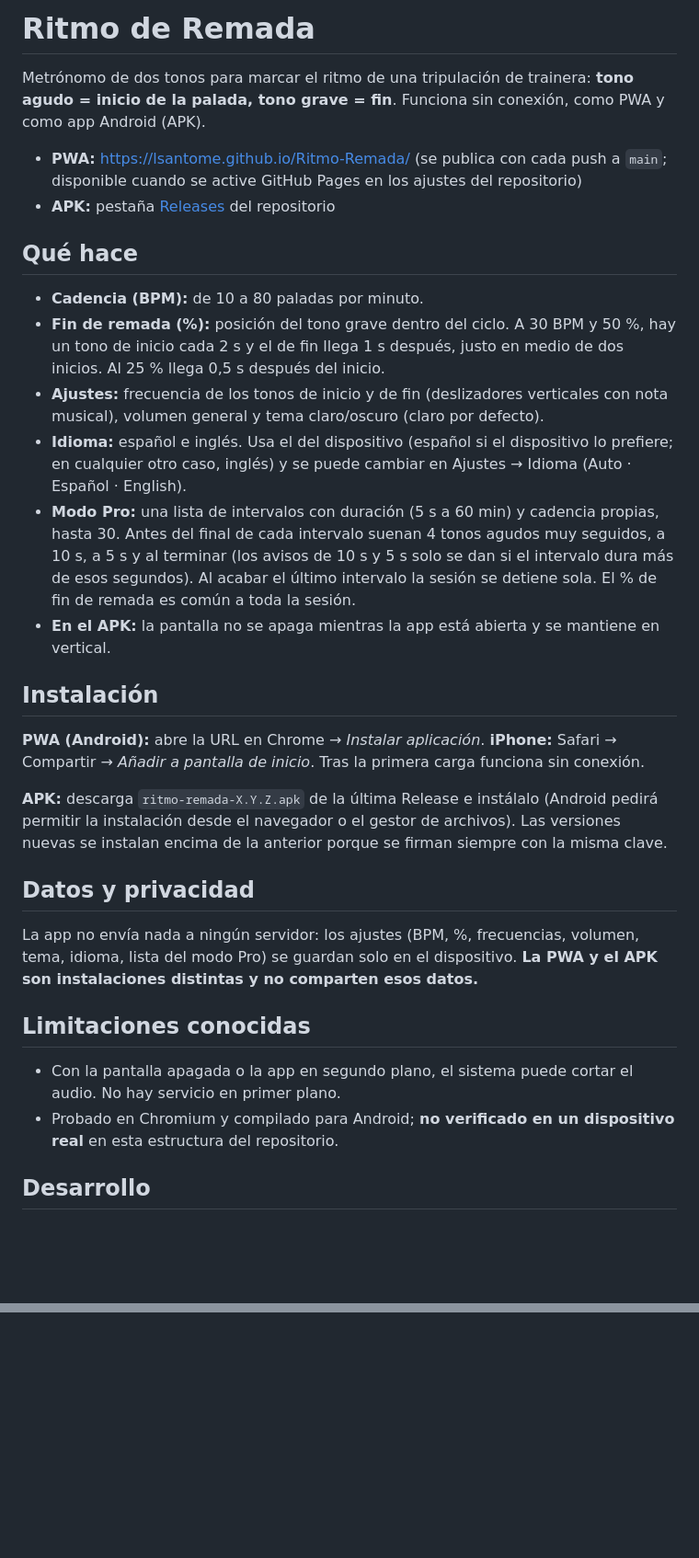
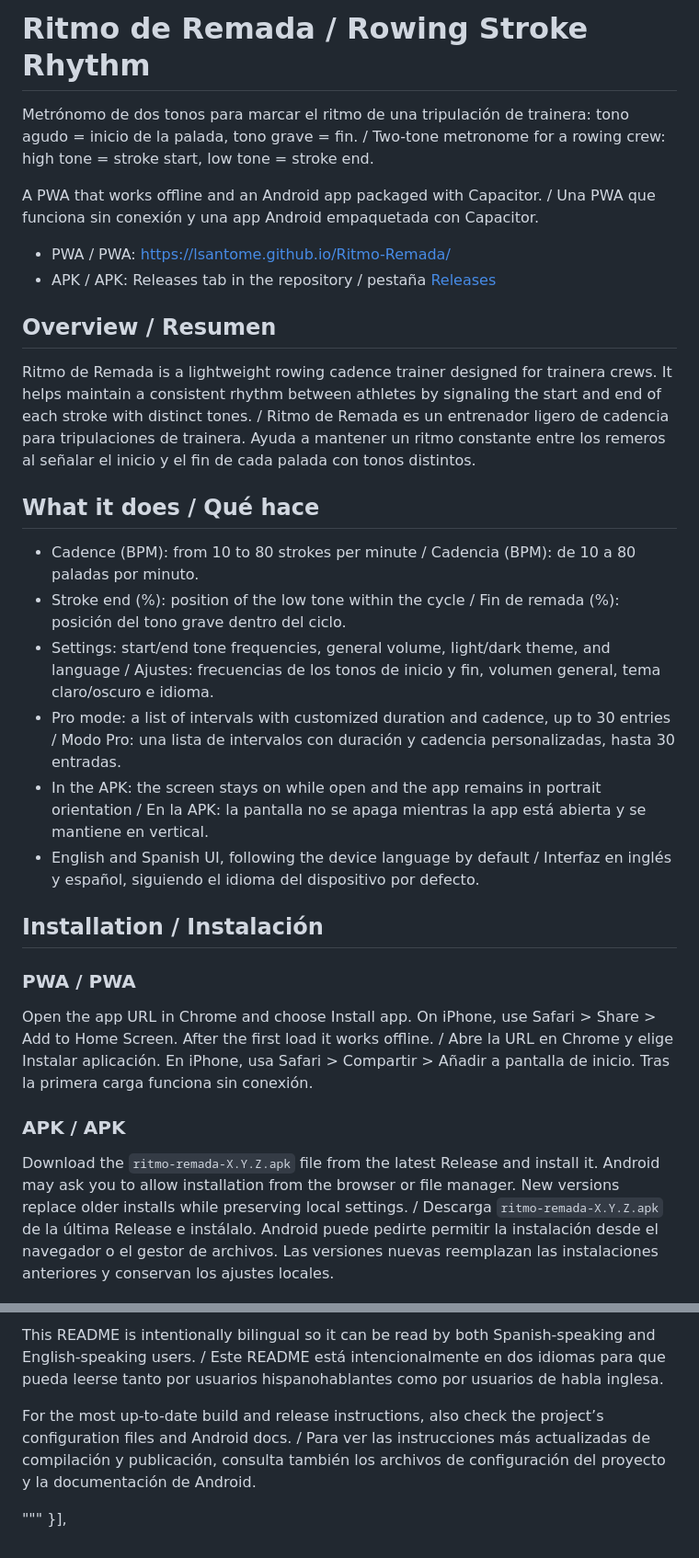
Before and after one commit to lsantome/Ritmo-Remada, a Markdown page: README.md, 2 parts joined by grey strips. Shown at 92% size. GitHub-like rendering; blank space fills up the shorter version.

```diff
--- a/README.md
+++ b/README.md
@@ -1,33 +1,32 @@
-# Ritmo de Remada
+# Ritmo de Remada / Rowing Stroke Rhythm
 
-Metrónomo de dos tonos para marcar el ritmo de una tripulación de trainera: **tono agudo = inicio de la palada, tono grave = fin**. Funciona sin conexión, como PWA y como app Android (APK).
+Metrónomo de dos tonos para marcar el ritmo de una tripulación de trainera: tono agudo = inicio de la palada, tono grave = fin. / Two-tone metronome for a rowing crew: high tone = stroke start, low tone = stroke end.
 
-- **PWA:** <https://lsantome.github.io/Ritmo-Remada/> (se publica con cada push a `main`; disponible cuando se active GitHub Pages en los ajustes del repositorio)
-- **APK:** pestaña [Releases](https://github.com/lsantome/Ritmo-Remada/releases) del repositorio
+A PWA that works offline and an Android app packaged with Capacitor. / Una PWA que funciona sin conexión y una app Android empaquetada con Capacitor.
 
-## Qué hace
+- PWA / PWA: https://lsantome.github.io/Ritmo-Remada/
+- APK / APK: Releases tab in the repository / pestaña [Releases](https://github.com/lsantome/Ritmo-Remada/releases)
 
-- **Cadencia (BPM):** de 10 a 80 paladas por minuto.
-- **Fin de remada (%):** posición del tono grave dentro del ciclo. A 30 BPM y 50 %, hay un tono de inicio cada 2 s y el de fin llega 1 s después, justo en medio de dos inicios. Al 25 % llega 0,5 s después del inicio.
-- **Ajustes:** frecuencia de los tonos de inicio y de fin (deslizadores verticales con nota musical), volumen general y tema claro/oscuro (claro por defecto).
-- **Idioma:** español e inglés. Usa el del dispositivo (español si el dispositivo lo prefiere; en cualquier otro caso, inglés) y se puede cambiar en Ajustes → Idioma (Auto · Español · English).
-- **Modo Pro:** una lista de intervalos con duración (5 s a 60 min) y cadencia propias, hasta 30. Antes del final de cada intervalo suenan 4 tonos agudos muy seguidos, a 10 s, a 5 s y al terminar (los avisos de 10 s y 5 s solo se dan si el intervalo dura más de esos segundos). Al acabar el último intervalo la sesión se detiene sola. El % de fin de remada es común a toda la sesión.
-- **En el APK:** la pantalla no se apaga mientras la app está abierta y se mantiene en vertical.
+## Overview / Resumen
 
-## Instalación
+Ritmo de Remada is a lightweight rowing cadence trainer designed for trainera crews. It helps maintain a consistent rhythm between athletes by signaling the start and end of each stroke with distinct tones. / Ritmo de Remada es un entrenador ligero de cadencia para tripulaciones de trainera. Ayuda a mantener un ritmo constante entre los remeros al señalar el inicio y el fin de cada palada con tonos distintos.
 
-**PWA (Android):** abre la URL en Chrome → *Instalar aplicación*. **iPhone:** Safari → Compartir → *Añadir a pantalla de inicio*. Tras la primera carga funciona sin conexión.
+## What it does / Qué hace
 
-**APK:** descarga `ritmo-remada-X.Y.Z.apk` de la última Release e instálalo (Android pedirá permitir la instalación desde el navegador o el gestor de archivos). Las versiones nuevas se instalan encima de la anterior porque se firman siempre con la misma clave.
+- Cadence (BPM): from 10 to 80 strokes per minute / Cadencia (BPM): de 10 a 80 paladas por minuto.
+- Stroke end (%): position of the low tone within the cycle / Fin de remada (%): posición del tono grave dentro del ciclo.
+- Settings: start/end tone frequencies, general volume, light/dark theme, and language / Ajustes: frecuencias de los tonos de inicio y fin, volumen general, tema claro/oscuro e idioma.
+- Pro mode: a list of intervals with customized duration and cadence, up to 30 entries / Modo Pro: una lista de intervalos con duración y cadencia personalizadas, hasta 30 entradas.
+- In the APK: the screen stays on while open and the app remains in portrait orientation / En la APK: la pantalla no se apaga mientras la app está abierta y se mantiene en vertical.
+- English and Spanish UI, following the device language by default / Interfaz en inglés y español, siguiendo el idioma del dispositivo por defecto.
 
-## Datos y privacidad
+## Installation / Instalación
 
-La app no envía nada a ningún servidor: los ajustes (BPM, %, frecuencias, volumen, tema, idioma, lista del modo Pro) se guardan solo en el dispositivo. **La PWA y el APK son instalaciones distintas y no comparten esos datos.**
+### PWA / PWA
 
-## Limitaciones conocidas
+Open the app URL in Chrome and choose Install app. On iPhone, use Safari > Share > Add to Home Screen. After the first load it works offline. / Abre la URL en Chrome y elige Instalar aplicación. En iPhone, usa Safari > Compartir > Añadir a pantalla de inicio. Tras la primera carga funciona sin conexión.
 
-- Con la pantalla apagada o la app en segundo plano, el sistema puede cortar el audio. No hay servicio en primer plano.
-- Probado en Chromium y compilado para Android; **no verificado en un dispositivo real** en esta estructura del repositorio.
+### APK / APK
 
-## Desarrollo
+Download the `ritmo-remada-X.Y.Z.apk` file from the latest Release and install it. Android may ask you to allow installation from the browser or file manager. New versions replace older installs while preserving local settings. / Descarga `ritmo-remada-X.Y.Z.apk` de la última Release e instálalo. Android puede pedirte permitir la instalación desde el navegador o el gestor de archivos. Las versiones nuevas reemplazan las instalaciones anteriores y conservan los ajustes locales.
 
@@ -55,0 +82,6 @@ MIT
+This README is intentionally bilingual so it can be read by both Spanish-speaking and English-speaking users. / Este README está intencionalmente en dos idiomas para que pueda leerse tanto por usuarios hispanohablantes como por usuarios de habla inglesa.
+
+For the most up-to-date build and release instructions, also check the project’s configuration files and Android docs. / Para ver las instrucciones más actualizadas de compilación y publicación, consulta también los archivos de configuración del proyecto y la documentación de Android.
+
+"""
+}],
```
Also changed, not shown: other parts of README.md (+39 -12 lines).
